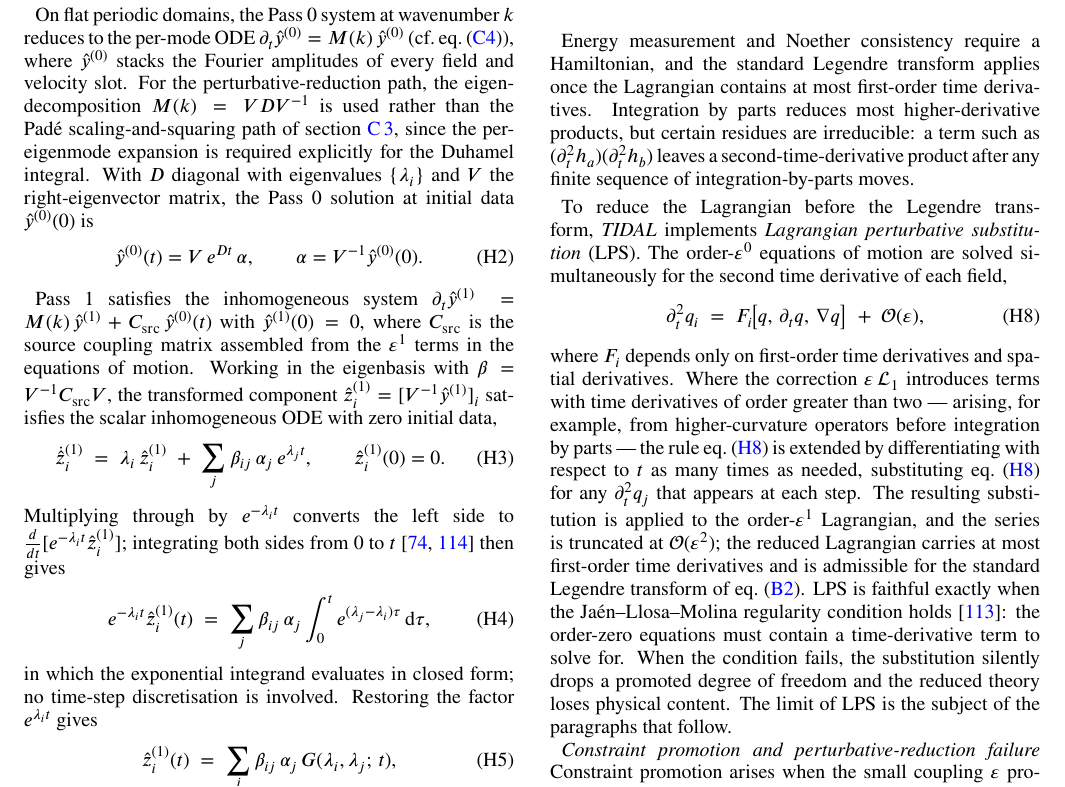
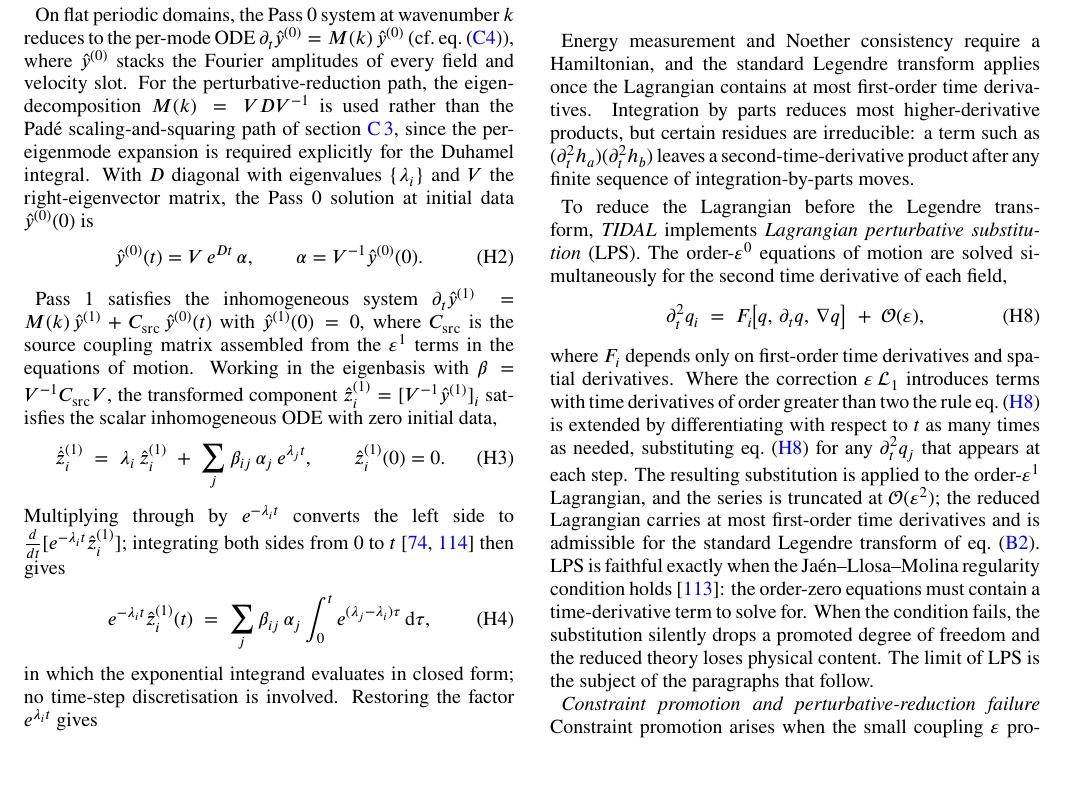
Before and after one commit to WilliamRoyce/tidal, a LaTeX paper (manuscript/main.tex, which reads manuscript/sections/appendices/constraint_barrier.tex): part of page 22 of 28, cut so that both start at the same text. Compiled offline with pdfLaTeX.

Commit message:
fix(appendices): refine phrasing in constraint barrier section for clarity

```diff
--- a/manuscript/sections/appendices/constraint_barrier.tex
+++ b/manuscript/sections/appendices/constraint_barrier.tex
@@ -211,8 +210,7 @@ second time derivative of each field,
 \end{equation}
 where $F_i$ depends only on first-order time derivatives and spatial derivatives.
 Where the correction $\varepsilon\,\mathcal{L}_1$ introduces terms with time derivatives
-of order greater than two --- arising, for example, from higher-curvature operators
-before integration by parts --- the rule \cref{LPSSubstitution} is extended by
+of order greater than two the rule \cref{LPSSubstitution} is extended by
 differentiating with respect to $t$ as many times as needed, substituting
 \cref{LPSSubstitution} for any $\partial_t^2 q_j$ that appears at each step.
 The resulting substitution is applied to the order-$\varepsilon^1$ Lagrangian, and the
```
Also changed, not shown: manuscript/sections/appendices/constraint_barrier.tex (3 more changed lines).
